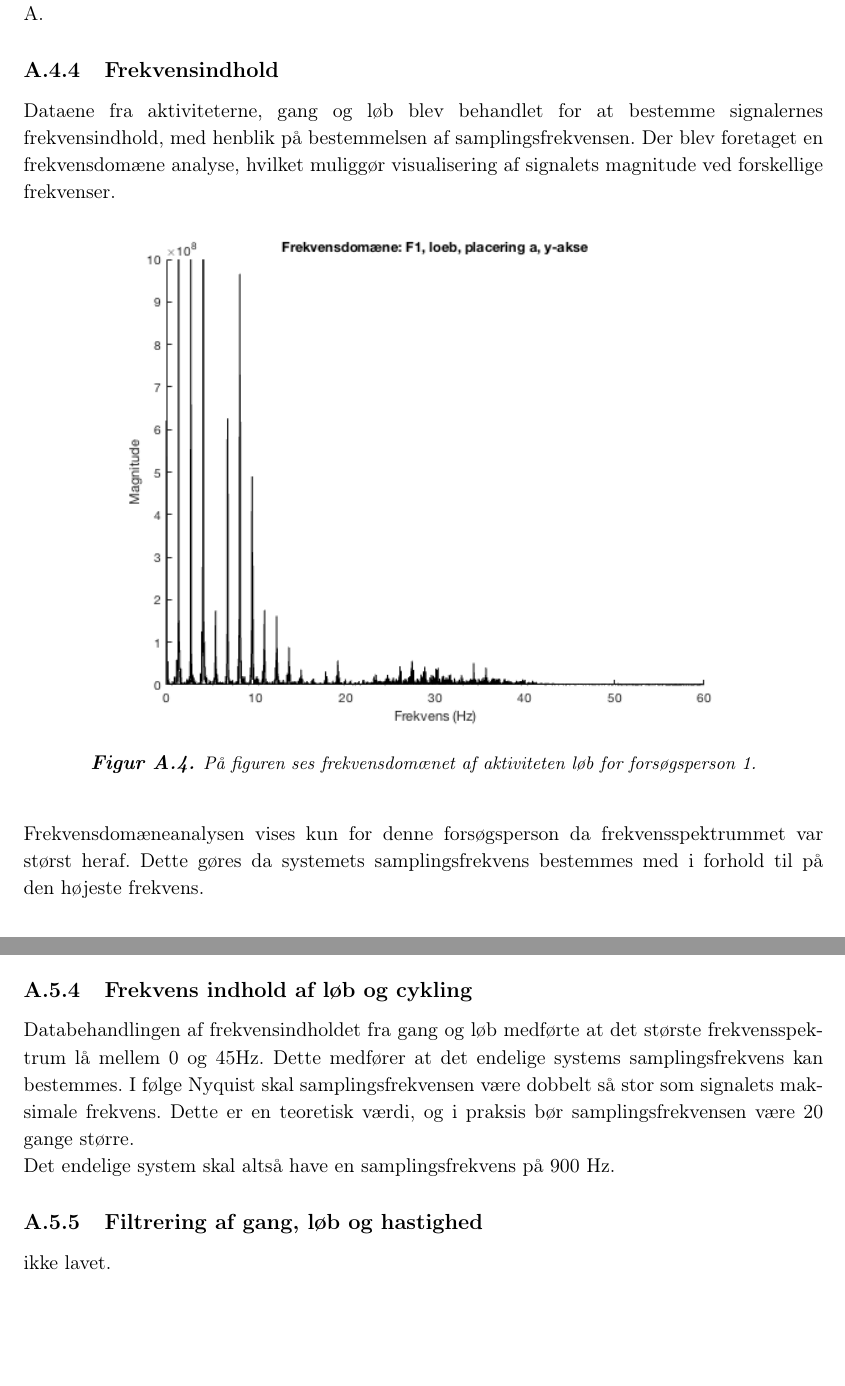
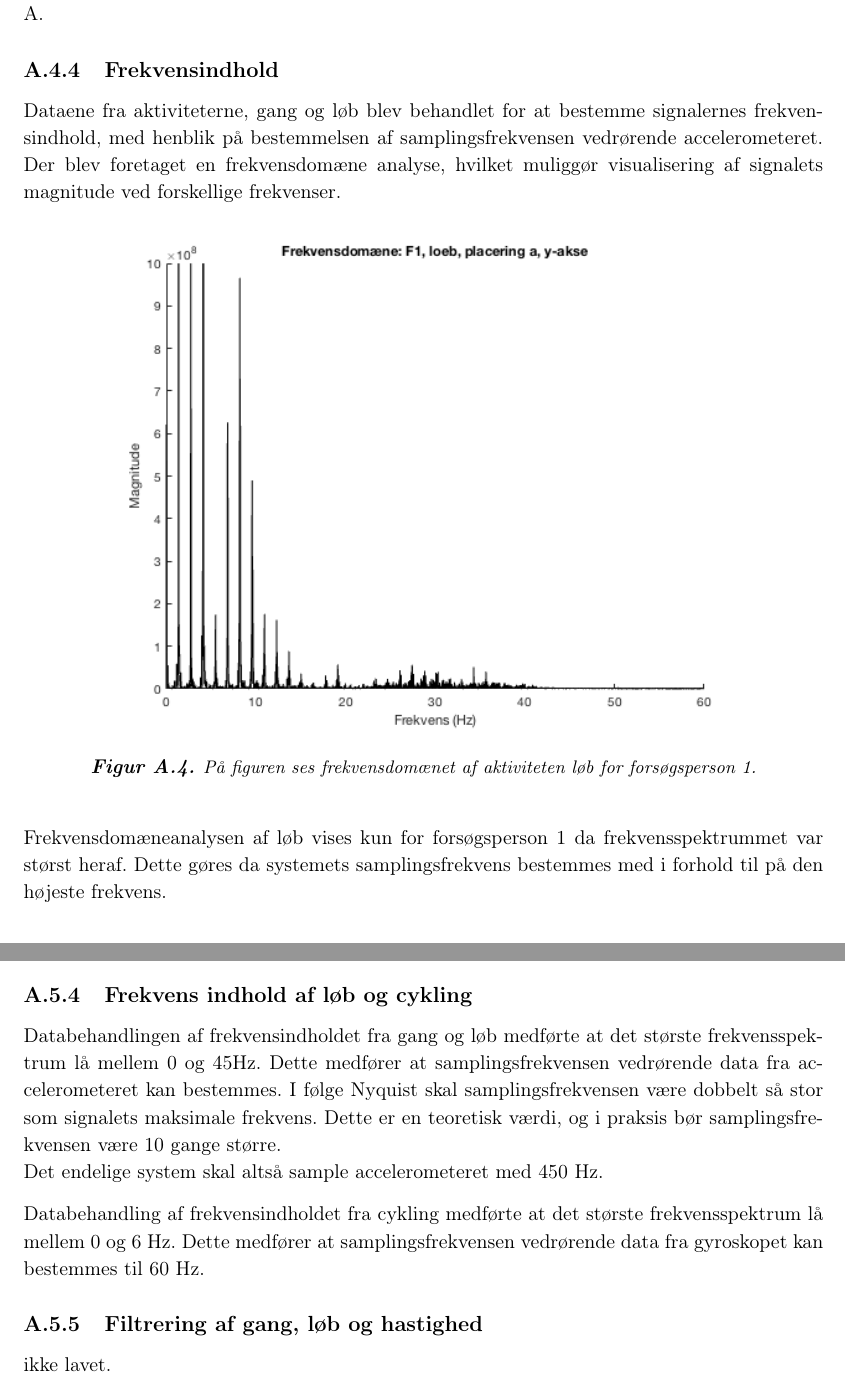
Before and after one commit to Toppsi/ST4, a LaTeX book (main.tex, which reads rapportAfsnit/qBilag/pilotforsoeg.tex): two parts of pages 43 and 46 of 46 before the commit and two parts of pages 43 and 45 of 46 after it, joined at a grey line, cut so that both start at the same text, the shorter picture padded with empty space. Compiled offline with pdfLaTeX.

Commit message:
Databehgandling

```diff
--- a/rapportAfsnit/qBilag/pilotforsoeg.tex
+++ b/rapportAfsnit/qBilag/pilotforsoeg.tex
@@ -250,11 +250,11 @@ I \secref{app:maxg} bestemmes det at resterende databehandling udelukkende omhan
 
 
 \subsection{Frekvensindhold}
-Dataene fra aktiviteterne, gang og løb blev behandlet for at bestemme signalernes frekvensindhold, med henblik på bestemmelsen af samplingsfrekvensen. Der blev foretaget en frekvensdomæne analyse, hvilket muliggør visualisering af signalets magnitude ved forskellige frekvenser.
+Dataene fra aktiviteterne, gang og løb blev behandlet for at bestemme signalernes frekvensindhold, med henblik på bestemmelsen af samplingsfrekvensen vedrørende accelerometeret. Der blev foretaget en frekvensdomæne analyse, hvilket muliggør visualisering af signalets magnitude ved forskellige frekvenser.
 \begin{figure}[H]
 	\centering
 	\includegraphics[scale=0.68]{figures/bProblemloesning/fft_f1_loeb}
 	\caption{På figuren ses frekvensdomænet af aktiviteten løb for forsøgsperson 1.}
 	\label{fig:Ap_FFt}
 \end{figure}
-Frekvensdomæneanalysen vises kun for denne forsøgsperson da frekvensspektrummet var størst heraf. Dette gøres da systemets samplingsfrekvens bestemmes med i forhold til på den højeste frekvens.
+Frekvensdomæneanalysen af løb vises kun for forsøgsperson 1 da frekvensspektrummet var størst heraf. Dette gøres da systemets samplingsfrekvens bestemmes med i forhold til på den højeste frekvens.
@@ -303,8 +312,10 @@ Resultaterne fra baselinemålingerne vedrørende cykling ligger som forventet om
 Resultatet af databehandlingen vedrørende de tre aktiviteter med henblik på bestemmelsen af den maksimale g påvirkning, medførte at hastigheds aktiviteten havde den største påvirkning. Resultaterne fra placering A, B eller C overskrider ikke $\pm 16g$, hvoraf den mest fordelagtige placering frit kan vælges. Med baggrund i \secref{succeskrav} og \secref{funktionellekrav} skal placeringen ikke være til gene for barnet, den skal altså nemt af-, og påmonteres, hvoraf placering A er valgt. Dette medfører at den videre resultatbehandling tager udgangspunkt i placering A.
 
 \subsection{Frekvens indhold af løb og cykling}
-Databehandlingen af frekvensindholdet fra gang og løb medførte at det største frekvensspektrum lå mellem 0 og 45Hz. Dette medfører at det endelige systems samplingsfrekvens kan bestemmes. I følge Nyquist skal samplingsfrekvensen være dobbelt så stor som signalets maksimale frekvens. Dette er en teoretisk værdi, og i praksis bør samplingsfrekvensen være 20 gange større. \\
-Det endelige system skal altså have en samplingsfrekvens på 900 Hz.
+Databehandlingen af frekvensindholdet fra gang og løb medførte at det største frekvensspektrum lå mellem 0 og 45Hz. Dette medfører at samplingsfrekvensen vedrørende data fra accelerometeret kan bestemmes. I følge Nyquist skal samplingsfrekvensen være dobbelt så stor som signalets maksimale frekvens. Dette er en teoretisk værdi, og i praksis bør samplingsfrekvensen være 10 gange større. \\
+Det endelige system skal altså sample accelerometeret med 450 Hz.
+
+Databehandling af frekvensindholdet fra cykling medførte at det største frekvensspektrum lå mellem 0 og 6 Hz. Dette medfører at samplingsfrekvensen vedrørende data fra gyroskopet kan bestemmes til 60 Hz.
 
 \subsection{Filtrering af gang, løb og hastighed}
 ikke lavet.
```
Also changed, not shown: main.pdf, rapportAfsnit/qBilag/pilotforsoeg.tex (11 more changed lines).
